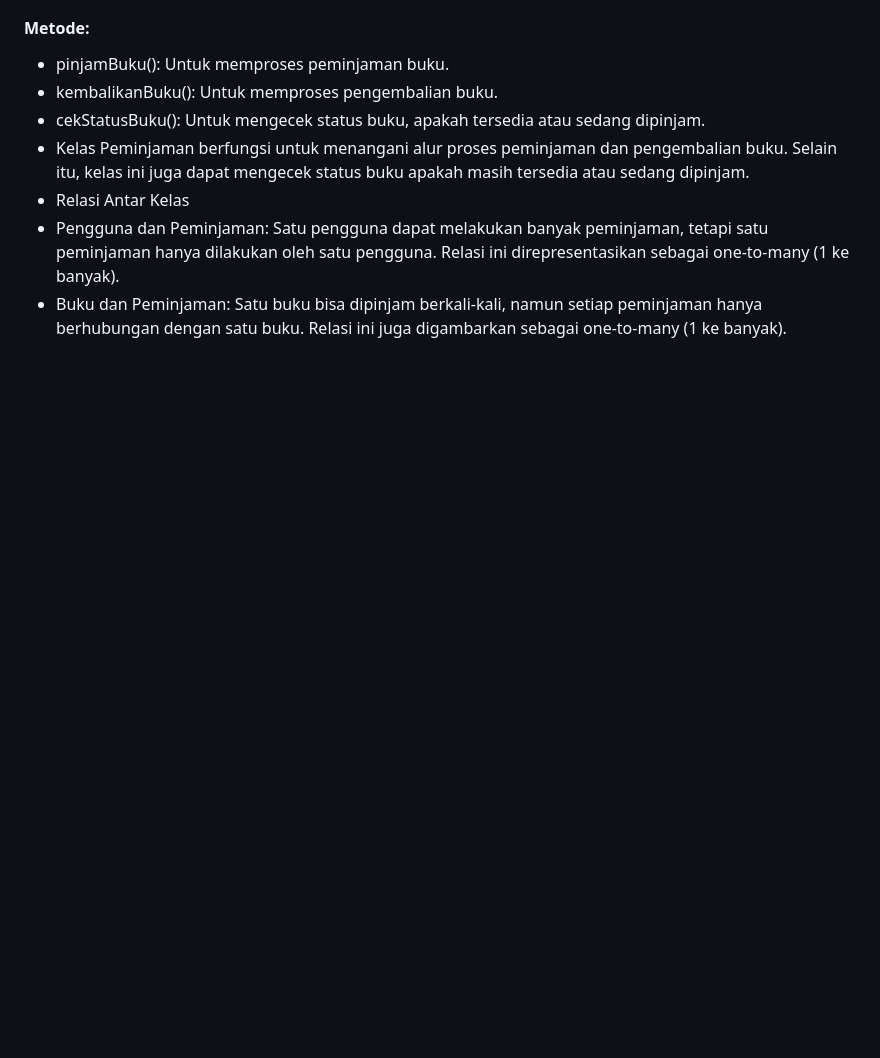
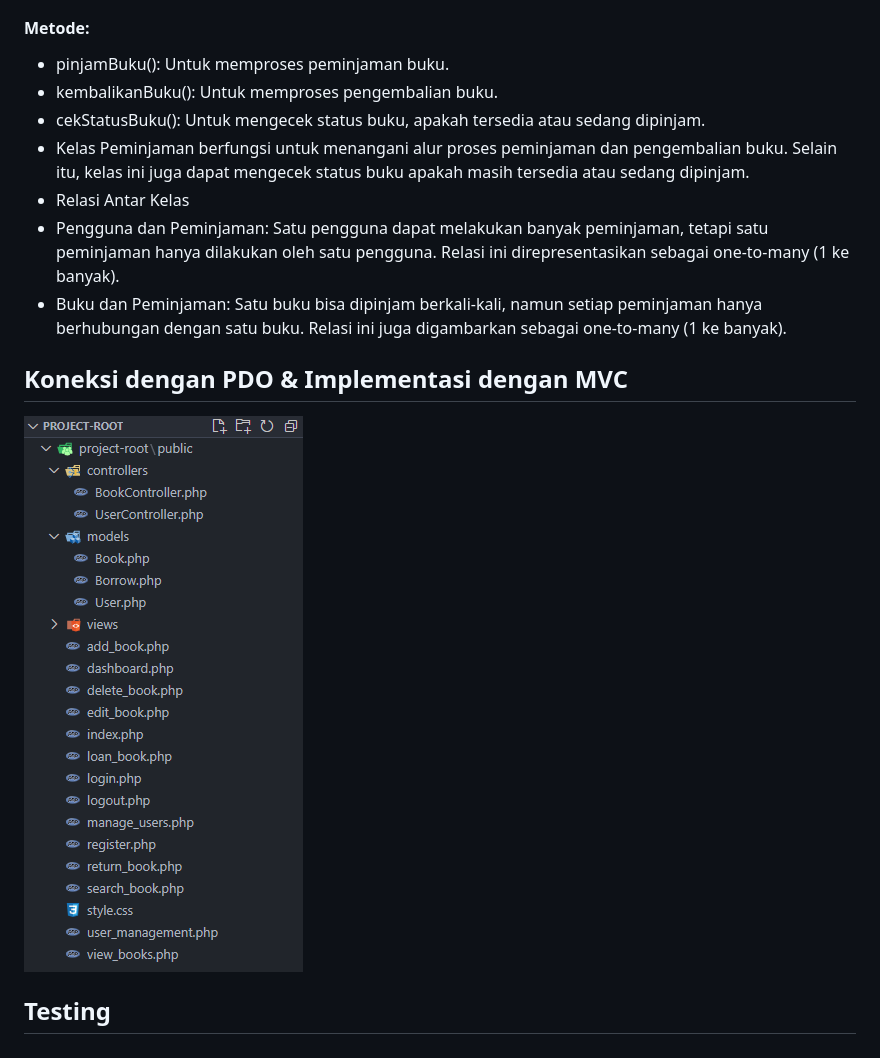
Before and after one commit to DzakiYushiibanaa/PBW_KEL-4, a Markdown page: README.md, the part around the change printed below. Drawn GitHub-style; blank space fills up the shorter version.

```diff
--- a/README.md
+++ b/README.md
@@ -178,3 +178,8 @@ Setiap Laporan terkait dengan satu Peminjaman.
 - Relasi Antar Kelas
 - Pengguna dan Peminjaman: Satu pengguna dapat melakukan banyak peminjaman, tetapi satu peminjaman hanya dilakukan oleh satu pengguna. Relasi ini direpresentasikan sebagai one-to-many (1 ke banyak).
 - Buku dan Peminjaman: Satu buku bisa dipinjam berkali-kali, namun setiap peminjaman hanya berhubungan dengan satu buku. Relasi ini juga digambarkan sebagai one-to-many (1 ke banyak).
+
+## Koneksi dengan PDO & Implementasi dengan MVC
+![PDO & VMC](https://github.com/DzakiYushiibanaa/PBW_KEL-4/blob/8e216b214a2b15cb4104476812c32603149726b1/Image%20PBW/implemen.png)
+
+## Testing
```
Also changed, not shown: other parts of README.md (+1 -1 lines).
